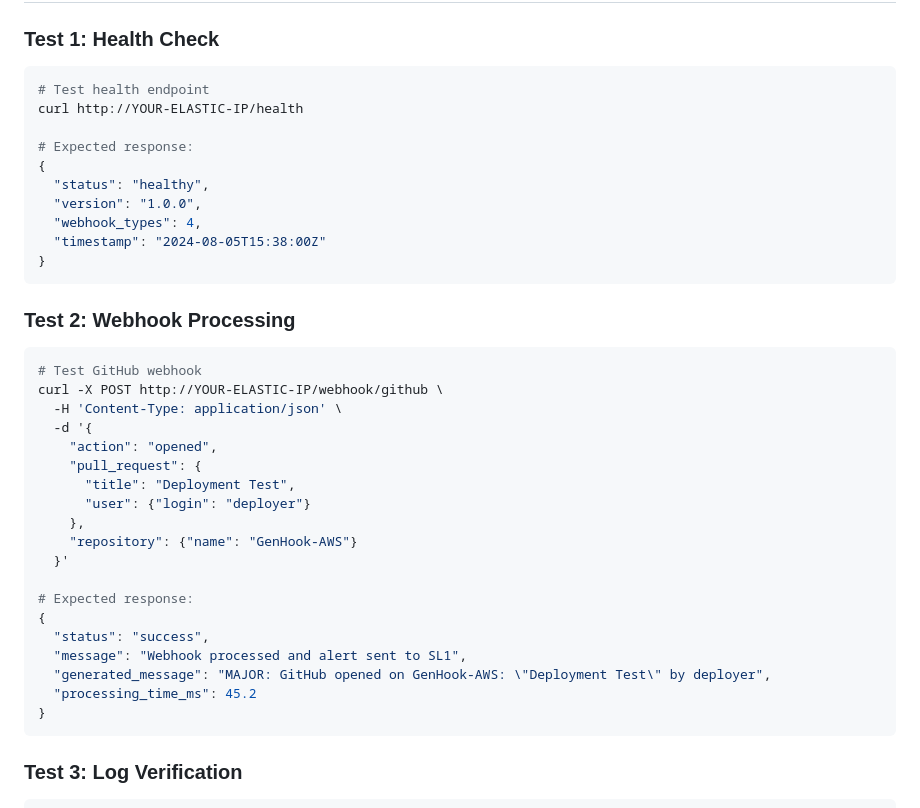
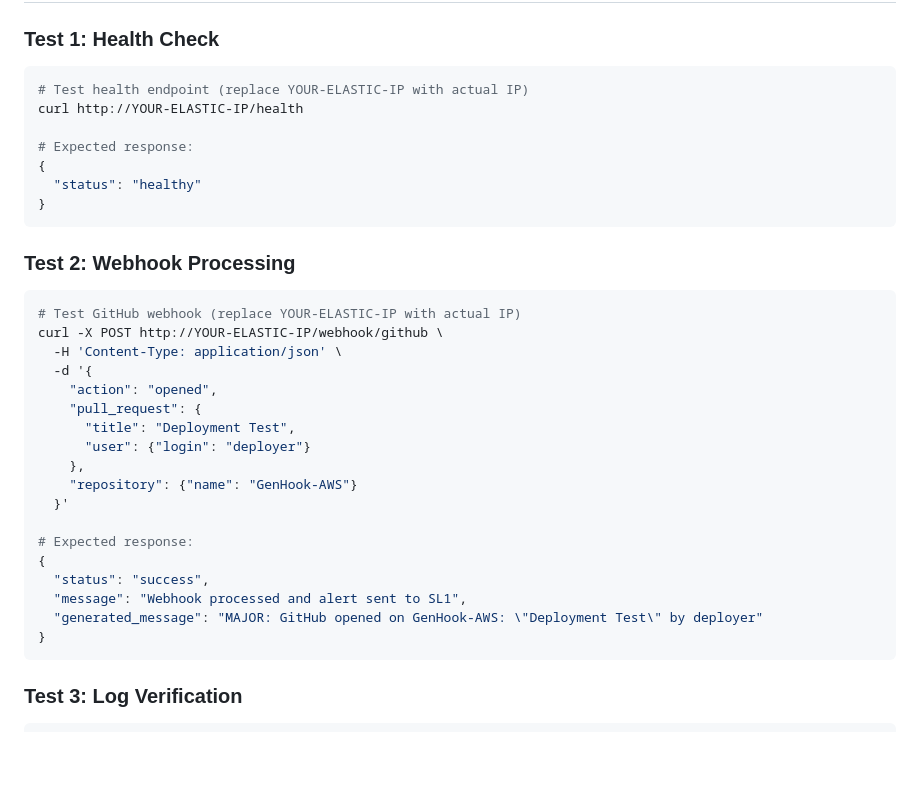
Before and after one commit to rudipoppes/GenHook, a Markdown page: backend/deploy/GenHook_AWS_Deployment_Guide.md, the part around one of its changes. Drawn GitHub-style; blank space fills up the shorter version.

````diff
--- a/backend/deploy/GenHook_AWS_Deployment_Guide.md
+++ b/backend/deploy/GenHook_AWS_Deployment_Guide.md
@@ -330,22 +251,19 @@ sudo supervisorctl tail genhook stdout
 ### Test 1: Health Check
 
 ```bash
-# Test health endpoint
+# Test health endpoint (replace YOUR-ELASTIC-IP with actual IP)
 curl http://YOUR-ELASTIC-IP/health
 
 # Expected response:
 {
-  "status": "healthy",
-  "version": "1.0.0",
-  "webhook_types": 4,
-  "timestamp": "2024-08-05T15:38:00Z"
+  "status": "healthy"
 }
 ```
 
 ### Test 2: Webhook Processing
 
 ```bash
-# Test GitHub webhook
+# Test GitHub webhook (replace YOUR-ELASTIC-IP with actual IP)
 curl -X POST http://YOUR-ELASTIC-IP/webhook/github \
   -H 'Content-Type: application/json' \
   -d '{
@@ -361,8 +279,7 @@ curl -X POST http://YOUR-ELASTIC-IP/webhook/github \
 {
   "status": "success",
   "message": "Webhook processed and alert sent to SL1",
-  "generated_message": "MAJOR: GitHub opened on GenHook-AWS: \"Deployment Test\" by deployer",
-  "processing_time_ms": 45.2
+  "generated_message": "MAJOR: GitHub opened on GenHook-AWS: \"Deployment Test\" by deployer"
 }
 ```
 
````
Also changed, not shown: other parts of backend/deploy/GenHook_AWS_Deployment_Guide.md (+23 -102 lines).
